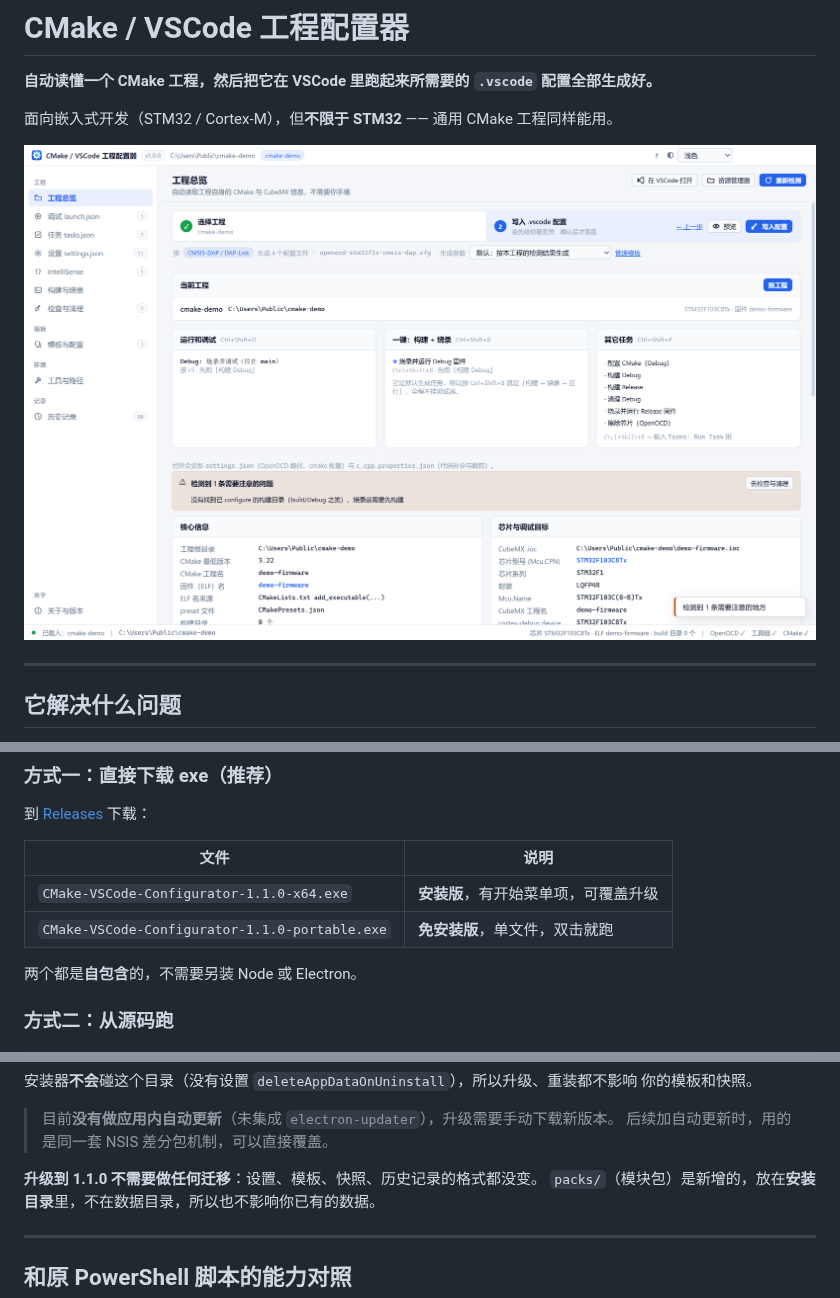
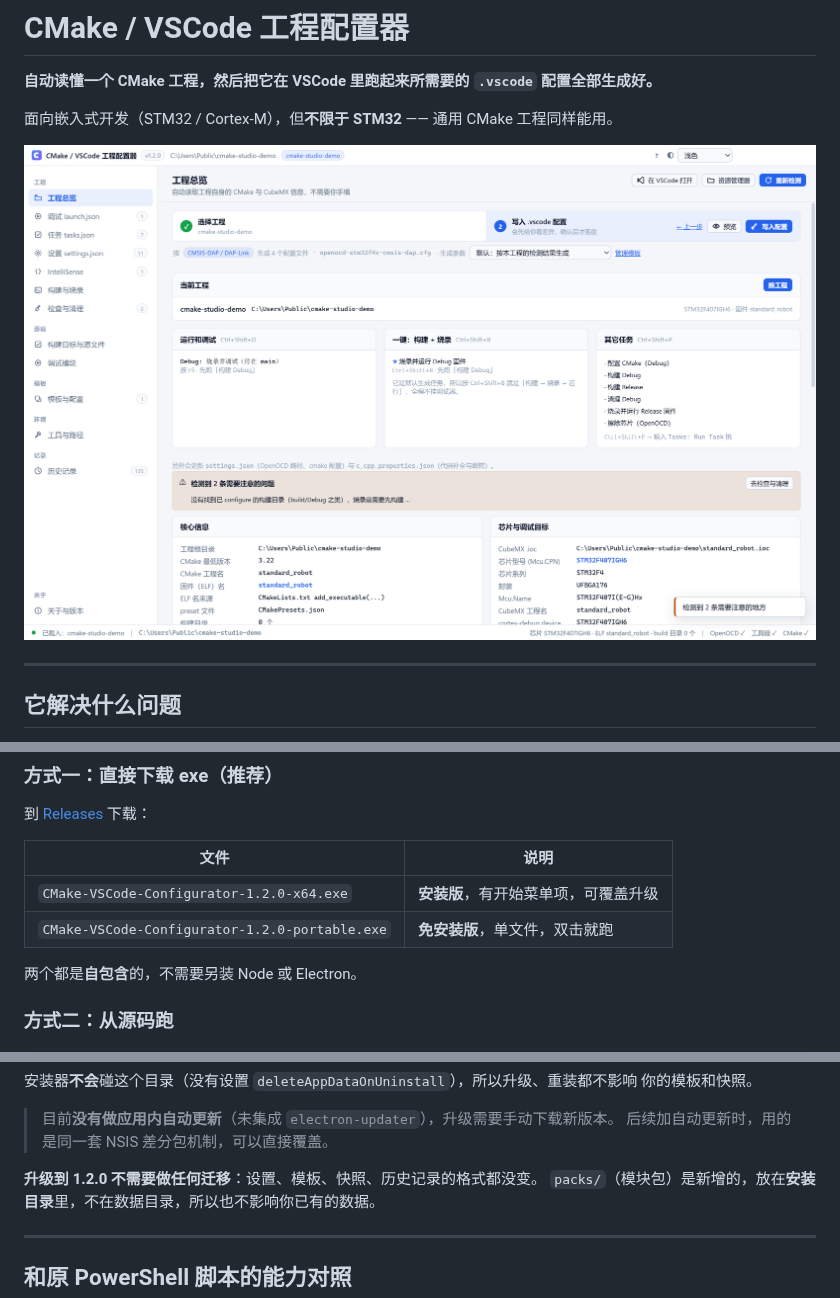
Before and after one commit to zeal-hope-love/cmake-vscode-studio, a Markdown page: README.md, 3 parts joined by grey strips. GitHub-like rendering; pictures changed too: docs/screenshots/01-overview.png.

Commit message:
release: v1.2.0 —— 工程改名 + 两项检测；README 精简到一张截图

```diff
--- a/README.md
+++ b/README.md
@@ -58,8 +58,8 @@
 
 | 文件 | 说明 |
 | --- | --- |
-| `CMake-VSCode-Configurator-1.1.0-x64.exe` | **安装版**，有开始菜单项，可覆盖升级 |
-| `CMake-VSCode-Configurator-1.1.0-portable.exe` | **免安装版**，单文件，双击就跑 |
+| `CMake-VSCode-Configurator-1.2.0-x64.exe` | **安装版**，有开始菜单项，可覆盖升级 |
+| `CMake-VSCode-Configurator-1.2.0-portable.exe` | **免安装版**，单文件，双击就跑 |
 
 两个都是**自包含**的，不需要另装 Node 或 Electron。
 
@@ -437,7 +435,7 @@ history.json      历史记录
 > 目前**没有做应用内自动更新**（未集成 `electron-updater`），升级需要手动下载新版本。
 > 后续加自动更新时，用的是同一套 NSIS 差分包机制，可以直接覆盖。
 
-**升级到 1.1.0 不需要做任何迁移**：设置、模板、快照、历史记录的格式都没变。
+**升级到 1.2.0 不需要做任何迁移**：设置、模板、快照、历史记录的格式都没变。
 `packs/`（模块包）是新增的，放在**安装目录**里，不在数据目录，所以也不影响你已有的数据。
 
 ---
```
Also changed, not shown: other parts of README.md (+19 -21 lines), docs/screenshots/09-inspect.png, 3 other files.
